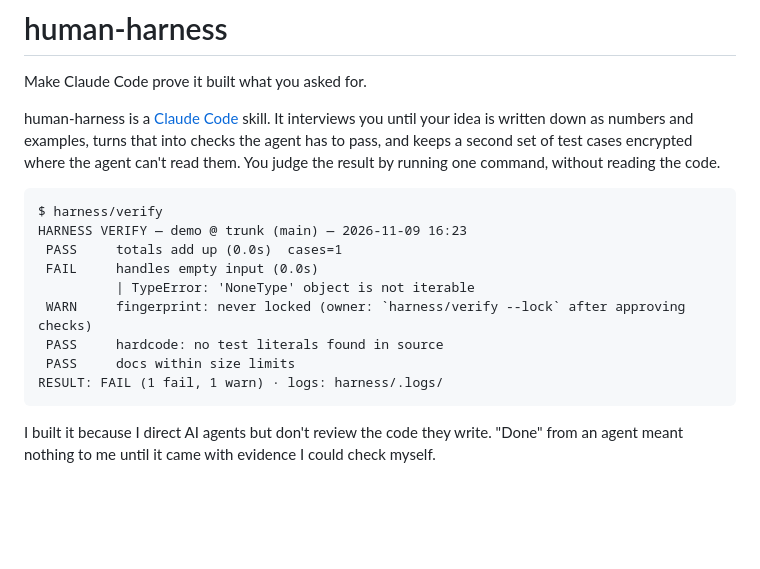
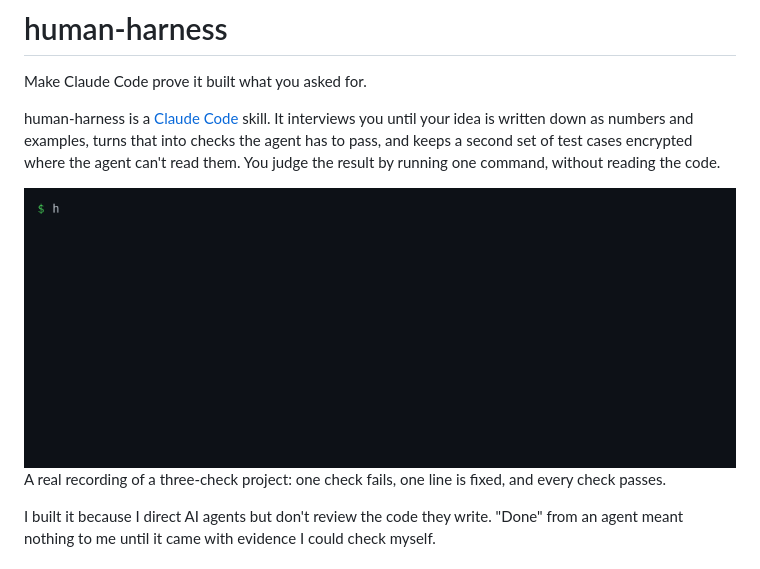
Before and after one commit to dhananjaybhole4/human-harness, a Markdown page: README.md, the part around the change. GitHub-like rendering; pictures changed too: assets/demo.gif (added); blank space fills up the shorter version.

Commit message:
docs: add verify demo GIF to README
Co-Authored-By: Claude Opus 5.5 <noreply@anthropic.com>

````diff
--- a/README.md
+++ b/README.md
@@ -4,17 +4,9 @@ Make Claude Code prove it built what you asked for.
 
 human-harness is a [Claude Code](https://docs.claude.com/en/docs/claude-code) skill. It interviews you until your idea is written down as numbers and examples, turns that into checks the agent has to pass, and keeps a second set of test cases encrypted where the agent can't read them. You judge the result by running one command, without reading the code.
 
-```
-$ harness/verify
-HARNESS VERIFY — demo @ trunk (main) — 2026-11-09 16:23
- PASS     totals add up (0.0s)  cases=1
- FAIL     handles empty input (0.0s)
-          | TypeError: 'NoneType' object is not iterable
- WARN     fingerprint: never locked (owner: `harness/verify --lock` after approving checks)
- PASS     hardcode: no test literals found in source
- PASS     docs within size limits
-RESULT: FAIL (1 fail, 1 warn) · logs: harness/.logs/
-```
+<img alt="harness/verify fails on an empty invoice, one line is fixed, verify passes" src="assets/demo.gif" width="720">
+
+A real recording of a three-check project: one check fails, one line is fixed, and every check passes.
 
 I built it because I direct AI agents but don't review the code they write. "Done" from an agent meant nothing to me until it came with evidence I could check myself.
 
````
